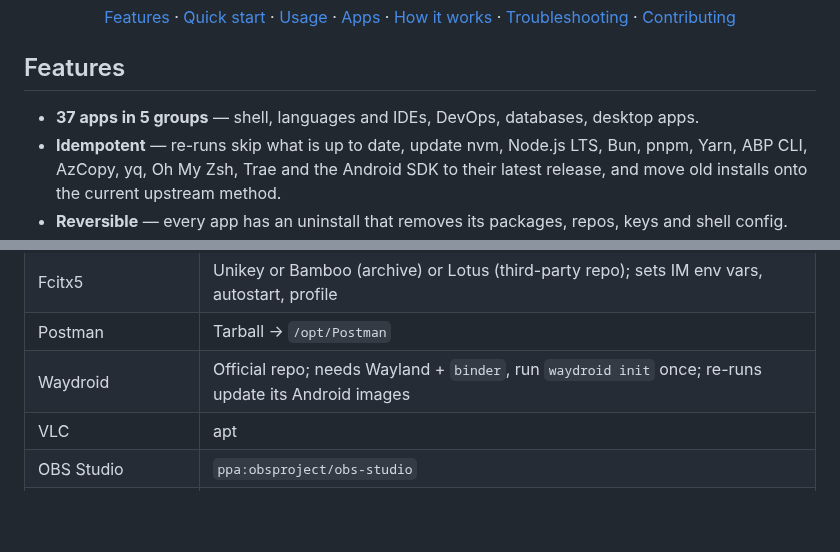
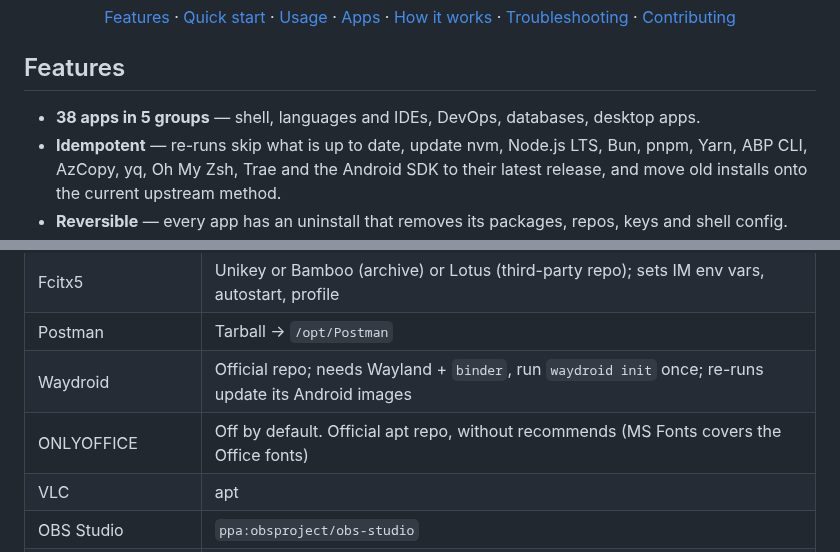
Before and after one commit to hoangld89/ubuntu-install-apps, a Markdown page: README.md, 2 parts joined by grey strips. Drawn GitHub-style; blank space fills up the shorter version.

```diff
--- a/README.md
+++ b/README.md
@@ -23,7 +23,7 @@
 
 ## Features
 
-- **37 apps in 5 groups** — shell, languages and IDEs, DevOps, databases, desktop apps.
+- **38 apps in 5 groups** — shell, languages and IDEs, DevOps, databases, desktop apps.
 - **Idempotent** — re-runs skip what is up to date, update nvm, Node.js LTS, Bun, pnpm, Yarn, ABP CLI, AzCopy, yq, Oh My Zsh, Trae and the Android SDK to their latest release, and move old installs onto the current upstream method.
 - **Reversible** — every app has an uninstall that removes its packages, repos, keys and shell config.
 - **Isolated steps** — a failing app ends only its own step; the rest of the run continues.
@@ -140,6 +140,7 @@ Terminals narrower than 80 columns get a single list with collapsible groups (`E
 | Fcitx5 | Unikey or Bamboo (archive) or Lotus (third-party repo); sets IM env vars, autostart, profile |
 | Postman | Tarball → `/opt/Postman` |
 | Waydroid | Official repo; needs Wayland + `binder`, run `waydroid init` once; re-runs update its Android images |
+| ONLYOFFICE | Off by default. Official apt repo, without recommends (MS Fonts covers the Office fonts) |
 | VLC | apt |
 | OBS Studio | `ppa:obsproject/obs-studio` |
 | AnyDesk, TeamViewer | Official repos |
```
Also changed, not shown: CLAUDE.md (+1 -1 lines), PHAN-MEM-TUONG-THICH.md (+3 -1 lines), docs/images/menu.png, 3 other files.
